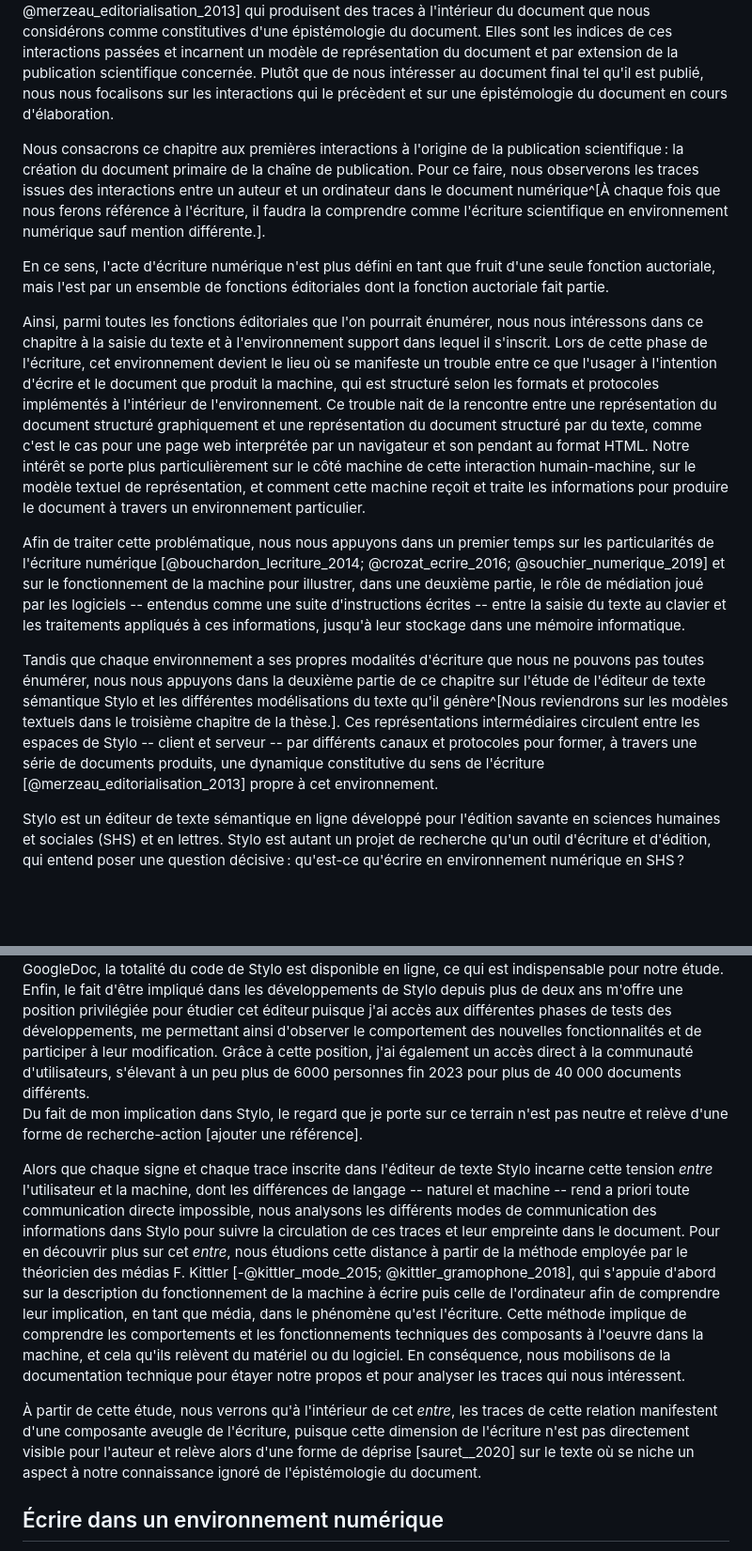
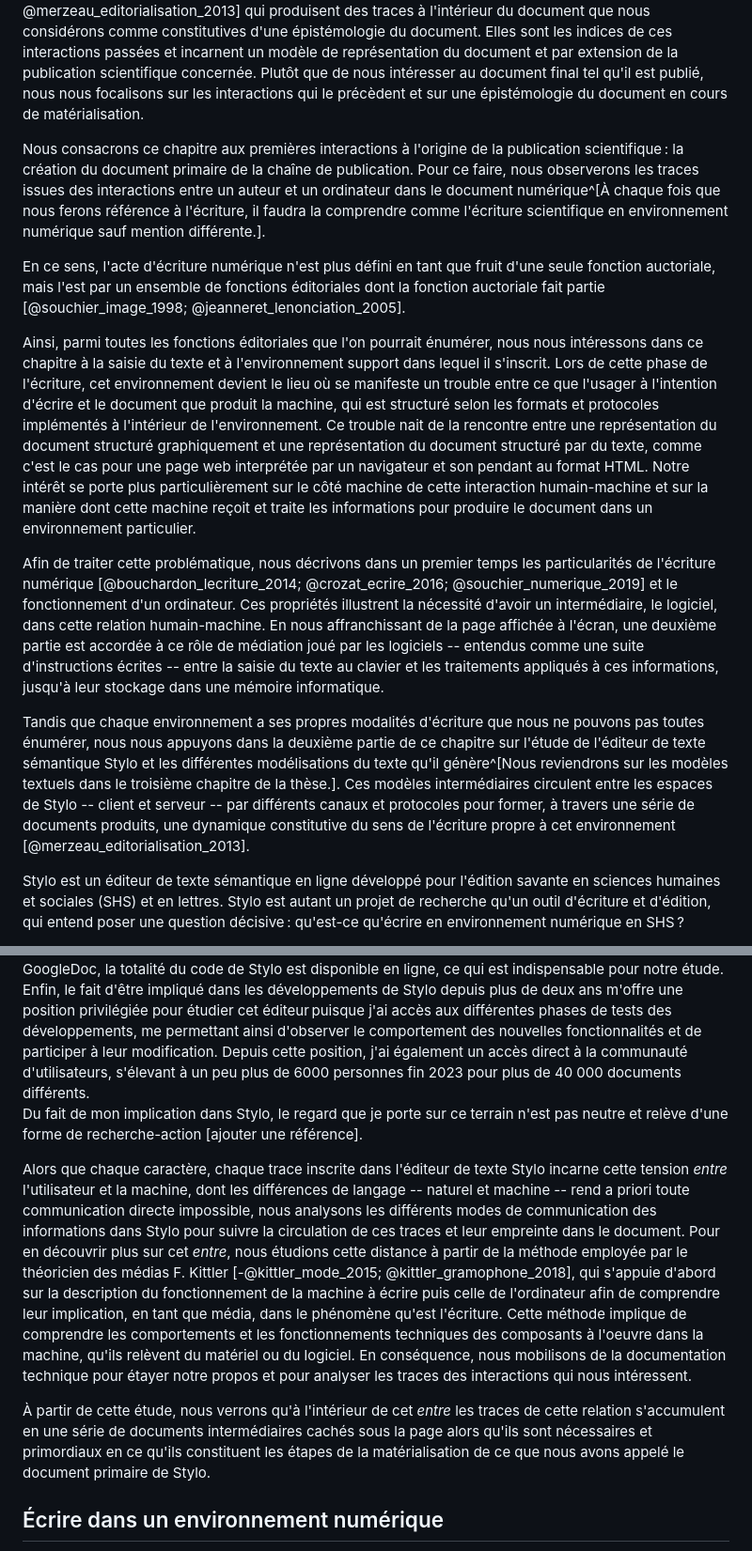
Before and after one commit to RochDLY/pandoc-site, a Markdown page: src/posts/2024-05-06-la-saisie-du-texte-dans-un-nouveau-document.md, 2 parts joined by grey strips. Shown at 94% size. Rendered like a GitHub page; blank space fills up the shorter version.

Commit message:
billet sur la matérialisation du document
quelques changements dans l'intro pour axer sur la matérialisation du document

```diff
--- a/src/posts/2024-05-06-la-saisie-du-texte-dans-un-nouveau-document.md
+++ b/src/posts/2024-05-06-la-saisie-du-texte-dans-un-nouveau-document.md
@@ -51,7 +51,7 @@ représentation du document et par extension de la publication scientifique
 concernée.
 Plutôt que de nous intéresser au document final tel qu'il est publié, nous nous
 focalisons sur les interactions qui le précèdent et sur une épistémologie du
-document en cours d'élaboration.
+document en cours de matérialisation.
 
 Nous consacrons ce chapitre aux premières interactions à l'origine de la
 publication scientifique : la création du document primaire de la chaîne de
@@ -63,7 +63,8 @@ en environnement numérique sauf mention différente.].
 
 En ce sens, l'acte d'écriture numérique n'est plus défini en tant que
 fruit d'une seule fonction auctoriale, mais l'est par un ensemble de fonctions
-éditoriales dont la fonction auctoriale fait partie.
+éditoriales dont la fonction auctoriale fait partie [@souchier_image_1998;
+@jeanneret_lenonciation_2005].
 
 Ainsi, parmi toutes les fonctions éditoriales que l'on pourrait énumérer, nous nous
 intéressons dans ce chapitre à la saisie du texte et à l'environnement support
@@ -77,16 +78,18 @@ graphiquement et une représentation du document structuré par du texte, comme
 c'est le cas pour une page web interprétée par un navigateur et son pendant au
 format HTML.
 Notre intérêt se porte plus particulièrement sur le côté
-machine de cette interaction humain-machine, sur le modèle textuel de représentation,
-et comment cette machine reçoit
-et traite les informations pour produire le document à travers un environnement
+machine de cette interaction humain-machine et sur la manière dont cette machine reçoit
+et traite les informations pour produire le document dans un environnement
 particulier.
 
-Afin de traiter cette problématique, nous nous appuyons dans un premier temps
-sur les particularités de l'écriture numérique
+Afin de traiter cette problématique, nous décrivons dans un premier temps
+les particularités de l'écriture numérique
 [@bouchardon_lecriture_2014; @crozat_ecrire_2016; @souchier_numerique_2019] et
-sur le fonctionnement de la machine pour illustrer, dans une deuxième partie,
-le rôle de médiation joué par les logiciels -- entendus comme une suite
+le fonctionnement d'un ordinateur.
+Ces propriétés illustrent la nécessité d'avoir un intermédiaire, le logiciel,
+dans cette relation humain-machine.
+En nous affranchissant de la page affichée à l'écran, une deuxième partie est
+accordée à ce rôle de médiation joué par les logiciels -- entendus comme une suite
 d'instructions écrites -- entre la saisie du texte au clavier et les
 traitements appliqués à ces informations, jusqu'à leur stockage dans une mémoire
 informatique.
@@ -96,11 +99,11 @@ pouvons pas toutes énumérer, nous nous appuyons dans la deuxième partie de ce
 chapitre sur l'étude de l'éditeur de texte sémantique Stylo et les différentes
 modélisations du texte qu'il génère^[Nous reviendrons sur les modèles textuels
 dans le troisième chapitre de la thèse.].
-Ces représentations intermédiaires circulent entre les
+Ces modèles intermédiaires circulent entre les
 espaces de Stylo -- client et serveur -- par différents canaux et protocoles
 pour former, à travers une série de documents produits, une dynamique
-constitutive du sens de l'écriture [@merzeau_editorialisation_2013] propre à cet
-environnement.
+constitutive du sens de l'écriture propre à cet
+environnement [@merzeau_editorialisation_2013].
 
 Stylo est un éditeur de texte sémantique en ligne développé pour l'édition
 savante en sciences humaines et sociales (SHS) et en lettres.
@@ -165,15 +168,15 @@ Enfin, le fait d'être impliqué dans les développements de Stylo depuis plus d
 deux ans m'offre une position privilégiée pour étudier cet éditeur puisque j'ai
 accès aux différentes phases de tests des développements, me permettant ainsi
 d'observer le comportement des nouvelles fonctionnalités et de participer à
-leur  modification.
-Grâce à cette position, j'ai également un accès direct à la communauté
+leur modification.
+Depuis cette position, j'ai également un accès direct à la communauté
 d'utilisateurs, s'élevant à un peu plus de 6000 personnes fin 2023 pour plus de
 40 000 documents différents.
 Du fait de mon implication dans Stylo, le regard que je porte sur ce terrain
 n'est pas neutre et relève d'une forme de recherche-action [ajouter une
 référence].
 
-Alors que chaque signe et chaque trace inscrite dans l'éditeur de texte Stylo
+Alors que chaque caractère, chaque trace inscrite dans l'éditeur de texte Stylo
 incarne cette tension _entre_ l'utilisateur et la machine, dont les différences
 de langage -- naturel et machine -- rend a priori toute communication directe
 impossible, nous analysons les différents modes de communication des
@@ -185,16 +188,16 @@ la méthode employée par le théoricien des médias F. Kittler
 du fonctionnement de la machine à écrire puis celle de l'ordinateur afin de comprendre
 leur implication, en tant que média, dans le phénomène qu'est l'écriture.
 Cette méthode implique de comprendre les comportements et les fonctionnements
-techniques des composants à l'oeuvre dans la machine, et cela qu'ils relèvent du
+techniques des composants à l'oeuvre dans la machine, qu'ils relèvent du
 matériel ou du logiciel.
 En conséquence, nous mobilisons de la documentation technique pour étayer notre
-propos et pour analyser les traces qui nous intéressent.
-
-À partir de cette étude, nous verrons qu'à l'intérieur de cet _entre_, les
-traces de cette relation manifestent d'une composante aveugle de
-l'écriture, puisque cette dimension de l'écriture n'est pas directement visible
-pour l'auteur et relève alors d'une forme de déprise [sauret__2020] sur le texte
-où se niche un aspect à notre connaissance ignoré de l'épistémologie du document.
+propos et pour analyser les traces des interactions qui nous intéressent.
+
+À partir de cette étude, nous verrons qu'à l'intérieur de cet _entre_
+les traces de cette relation s'accumulent en une série de documents intermédiaires
+cachés sous la page alors qu'ils sont nécessaires et primordiaux en ce qu'ils constituent
+les étapes de la matérialisation de ce que nous avons appelé le document primaire de
+Stylo.
 
 ## Écrire dans un environnement numérique
 
```
Also changed, not shown: other parts of src/posts/2024-05-06-la-saisie-du-texte-dans-un-nouveau-document.md (+2 -2 lines).
